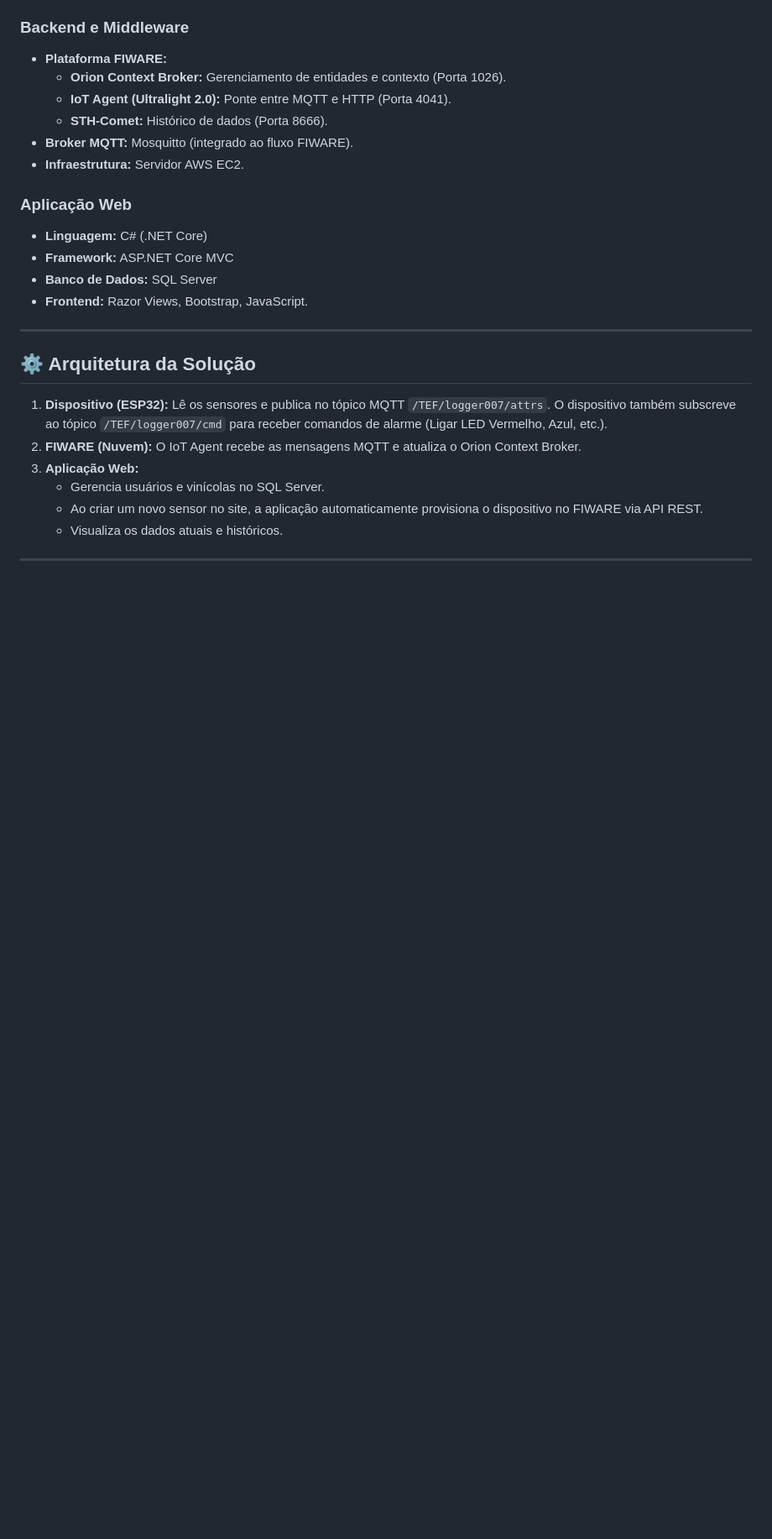
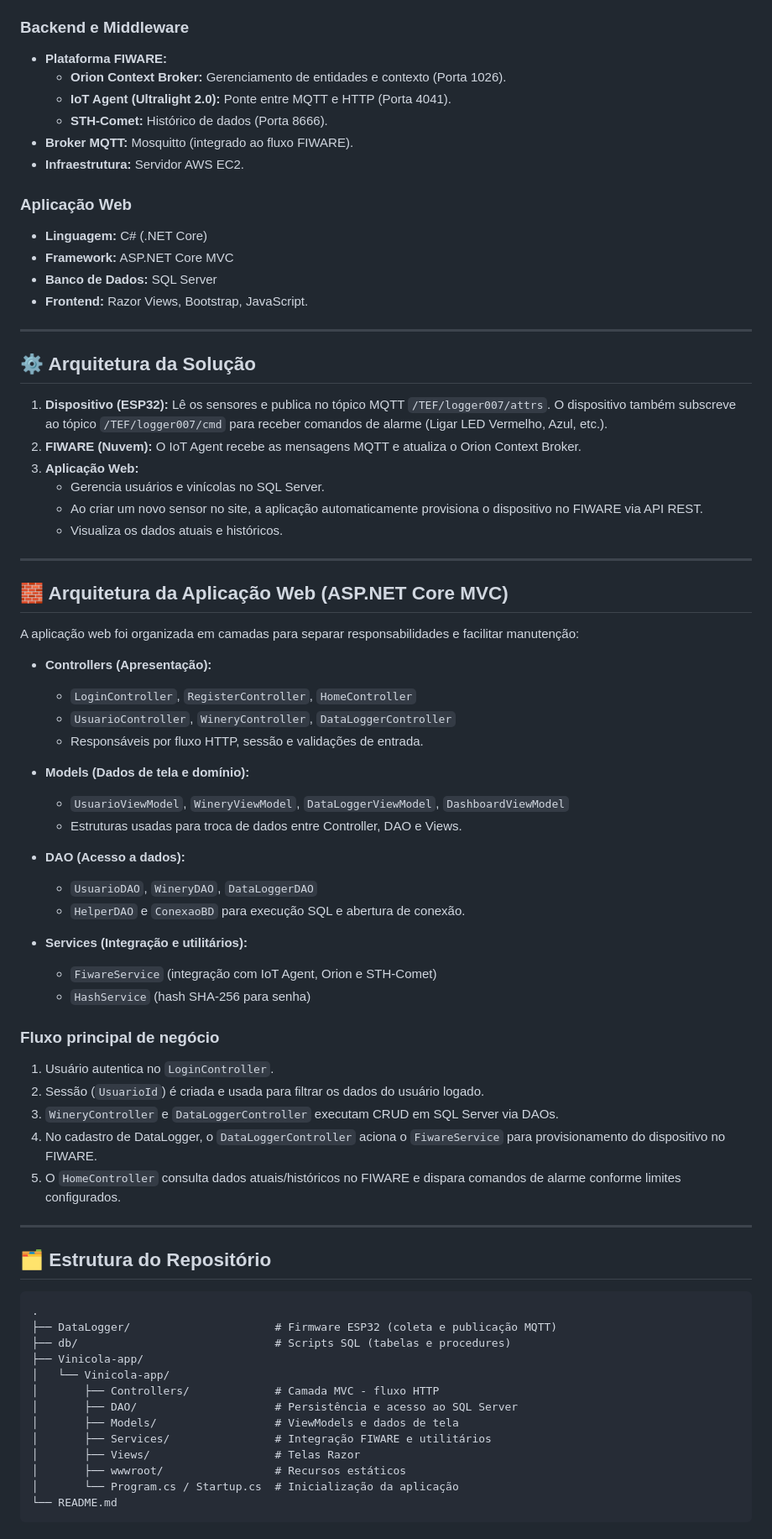
Before and after one commit to dioguit0s/DataLogger-Vinicola, a Markdown page: README.md, the part around one of its changes. Shown at 84% size. Rendered like a GitHub page; blank space fills up the shorter version.

Commit message:
docs: expandir apresentacao do projeto com arquitetura e UML
Co-authored-by: taakDiogoSantos <taakDiogoSantos@users.noreply.github.com>

````diff
--- a/README.md
+++ b/README.md
@@ -50,3 +50,55 @@ O sistema é composto por um dispositivo de ponta (Edge) baseado em ESP32 que co
     * Gerencia usuários e vinícolas no SQL Server.
     * Ao criar um novo sensor no site, a aplicação automaticamente provisiona o dispositivo no FIWARE via API REST.
     * Visualiza os dados atuais e históricos.
+
+---
+
+## 🧱 Arquitetura da Aplicação Web (ASP.NET Core MVC)
+
+A aplicação web foi organizada em camadas para separar responsabilidades e facilitar manutenção:
+
+- **Controllers (Apresentação):**
+  - `LoginController`, `RegisterController`, `HomeController`
+  - `UsuarioController`, `WineryController`, `DataLoggerController`
+  - Responsáveis por fluxo HTTP, sessão e validações de entrada.
+
+- **Models (Dados de tela e domínio):**
+  - `UsuarioViewModel`, `WineryViewModel`, `DataLoggerViewModel`, `DashboardViewModel`
+  - Estruturas usadas para troca de dados entre Controller, DAO e Views.
+
+- **DAO (Acesso a dados):**
+  - `UsuarioDAO`, `WineryDAO`, `DataLoggerDAO`
+  - `HelperDAO` e `ConexaoBD` para execução SQL e abertura de conexão.
+
+- **Services (Integração e utilitários):**
+  - `FiwareService` (integração com IoT Agent, Orion e STH-Comet)
+  - `HashService` (hash SHA-256 para senha)
+
+### Fluxo principal de negócio
+
+1. Usuário autentica no `LoginController`.
+2. Sessão (`UsuarioId`) é criada e usada para filtrar os dados do usuário logado.
+3. `WineryController` e `DataLoggerController` executam CRUD em SQL Server via DAOs.
+4. No cadastro de DataLogger, o `DataLoggerController` aciona o `FiwareService` para provisionamento do dispositivo no FIWARE.
+5. O `HomeController` consulta dados atuais/históricos no FIWARE e dispara comandos de alarme conforme limites configurados.
+
+---
+
+## 🗂️ Estrutura do Repositório
+
+```text
+.
+├── DataLogger/                      # Firmware ESP32 (coleta e publicação MQTT)
+├── db/                              # Scripts SQL (tabelas e procedures)
+├── Vinicola-app/
+│   └── Vinicola-app/
+│       ├── Controllers/             # Camada MVC - fluxo HTTP
+│       ├── DAO/                     # Persistência e acesso ao SQL Server
+│       ├── Models/                  # ViewModels e dados de tela
+│       ├── Services/                # Integração FIWARE e utilitários
+│       ├── Views/                   # Telas Razor
+│       ├── wwwroot/                 # Recursos estáticos
+│       └── Program.cs / Startup.cs  # Inicialização da aplicação
+└── README.md
+```
+
````
Also changed, not shown: other parts of README.md (+139 -0 lines).
